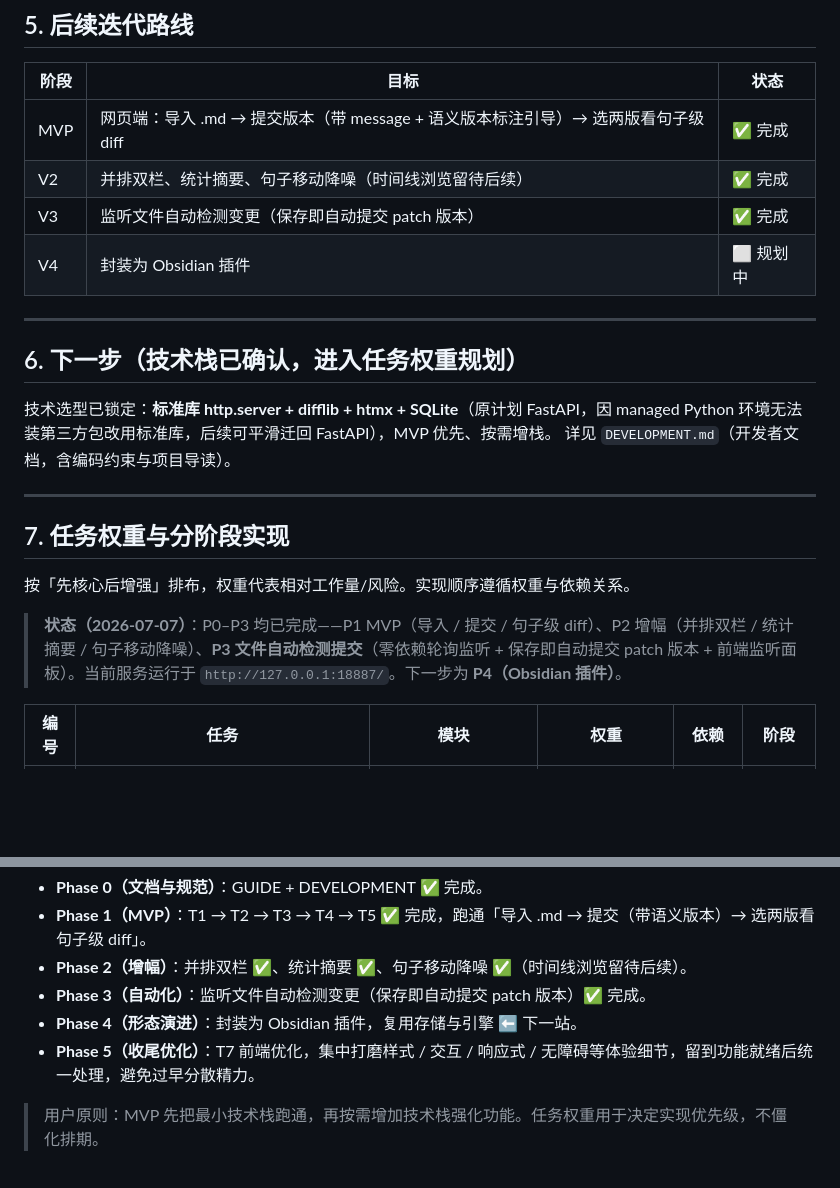
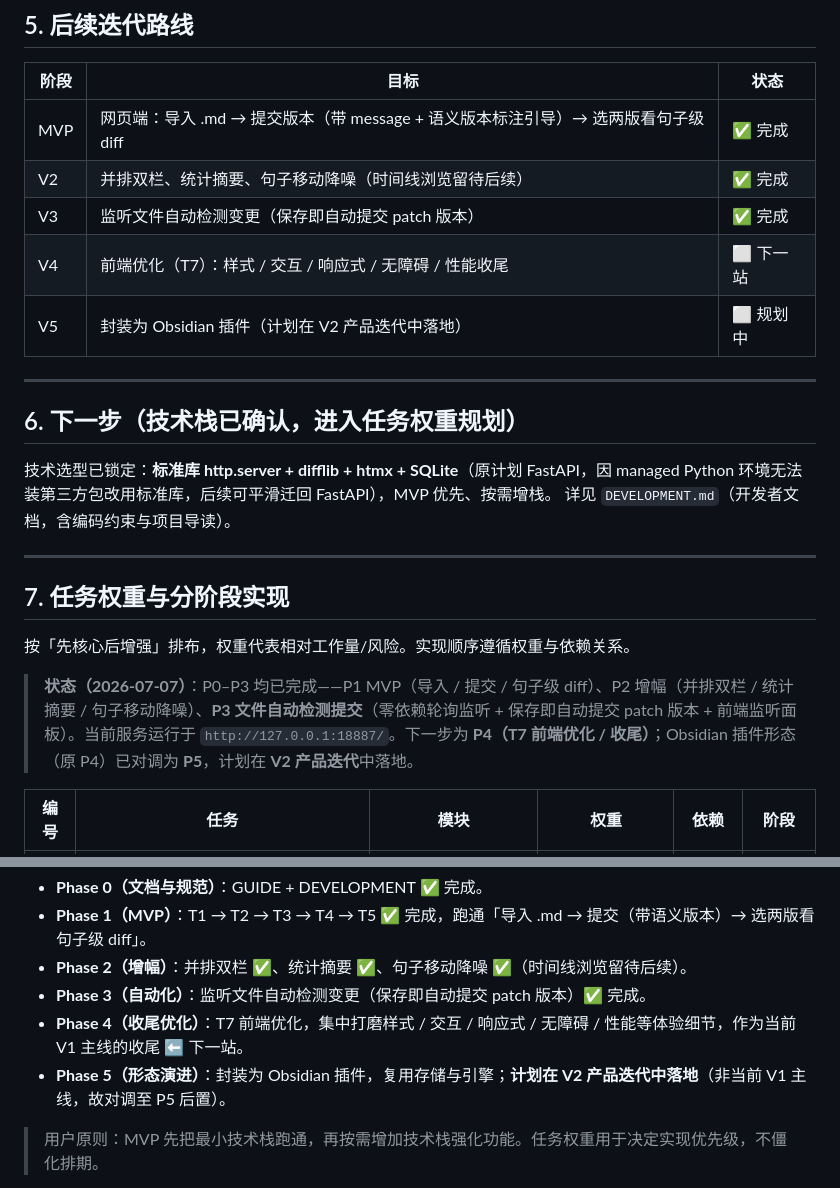
Before and after one commit to se-veN714/PowerAdapter-Diff_Devenir, a Markdown page: GUIDE-PAdif.md, 2 parts joined by grey strips. Drawn GitHub-style; blank space fills up the shorter version.

```diff
--- a/GUIDE-PAdif.md
+++ b/GUIDE-PAdif.md
@@ -120,7 +120,8 @@ padif/
 | MVP | 网页端：导入 .md → 提交版本（带 message + 语义版本标注引导）→ 选两版看句子级 diff | ✅ 完成 |
 | V2 | 并排双栏、统计摘要、句子移动降噪（时间线浏览留待后续） | ✅ 完成 |
 | V3 | 监听文件自动检测变更（保存即自动提交 patch 版本） | ✅ 完成 |
-| V4 | 封装为 Obsidian 插件 | ⬜ 规划中 |
+| V4 | 前端优化（T7）：样式 / 交互 / 响应式 / 无障碍 / 性能收尾 | ⬜ 下一站 |
+| V5 | 封装为 Obsidian 插件（计划在 V2 产品迭代中落地） | ⬜ 规划中 |
 
 ---
 
@@ -135,7 +136,7 @@ padif/
 
 按「先核心后增强」排布，权重代表相对工作量/风险。实现顺序遵循权重与依赖关系。
 
-> **状态（2026-07-07）**：P0–P3 均已完成——P1 MVP（导入 / 提交 / 句子级 diff）、P2 增幅（并排双栏 / 统计摘要 / 句子移动降噪）、**P3 文件自动检测提交**（零依赖轮询监听 + 保存即自动提交 patch 版本 + 前端监听面板）。当前服务运行于 `http://127.0.0.1:18887/`。下一步为 **P4（Obsidian 插件）**。
+> **状态（2026-07-07）**：P0–P3 均已完成——P1 MVP（导入 / 提交 / 句子级 diff）、P2 增幅（并排双栏 / 统计摘要 / 句子移动降噪）、**P3 文件自动检测提交**（零依赖轮询监听 + 保存即自动提交 patch 版本 + 前端监听面板）。当前服务运行于 `http://127.0.0.1:18887/`。下一步为 **P4（T7 前端优化 / 收尾）**；Obsidian 插件形态（原 P4）已对调为 **P5**，计划在 **V2 产品迭代**中落地。
 
 | 编号 | 任务 | 模块 | 权重 | 依赖 | 阶段 |
 |------|------|------|------|------|------|
@@ -152,8 +153,8 @@ padif/
 - **Phase 1（MVP）**：T1 → T2 → T3 → T4 → T5 ✅ 完成，跑通「导入 .md → 提交（带语义版本）→ 选两版看句子级 diff」。
 - **Phase 2（增幅）**：并排双栏 ✅、统计摘要 ✅、句子移动降噪 ✅（时间线浏览留待后续）。
 - **Phase 3（自动化）**：监听文件自动检测变更（保存即自动提交 patch 版本）✅ 完成。
-- **Phase 4（形态演进）**：封装为 Obsidian 插件，复用存储与引擎 ⬅ 下一站。
-- **Phase 5（收尾优化）**：T7 前端优化，集中打磨样式 / 交互 / 响应式 / 无障碍等体验细节，留到功能就绪后统一处理，避免过早分散精力。
+- **Phase 4（收尾优化）**：T7 前端优化，集中打磨样式 / 交互 / 响应式 / 无障碍 / 性能等体验细节，作为当前 V1 主线的收尾 ⬅ 下一站。
+- **Phase 5（形态演进）**：封装为 Obsidian 插件，复用存储与引擎；**计划在 V2 产品迭代中落地**（非当前 V1 主线，故对调至 P5 后置）。
 
 > 用户原则：MVP 先把最小技术栈跑通，再按需增加技术栈强化功能。任务权重用于决定实现优先级，不僵化排期。
 
```
Also changed, not shown: DEVELOPMENT.md (+4 -3 lines).
